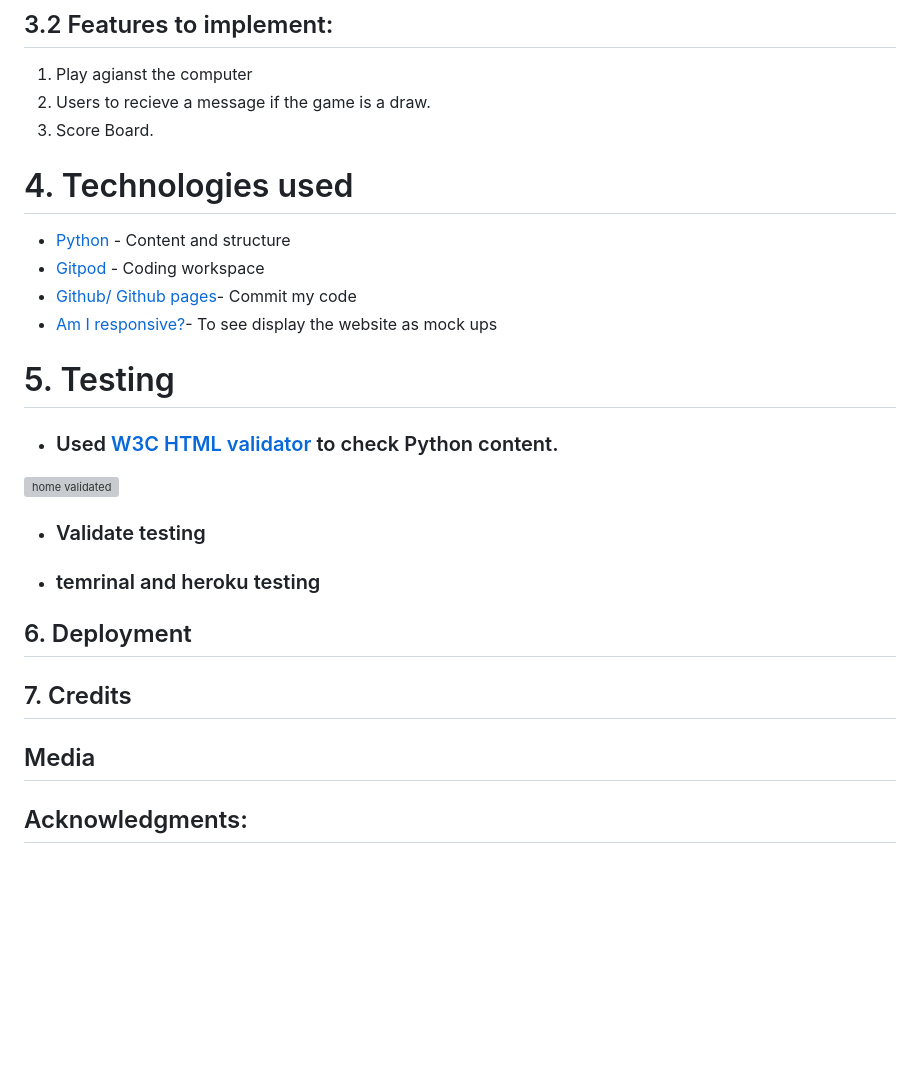
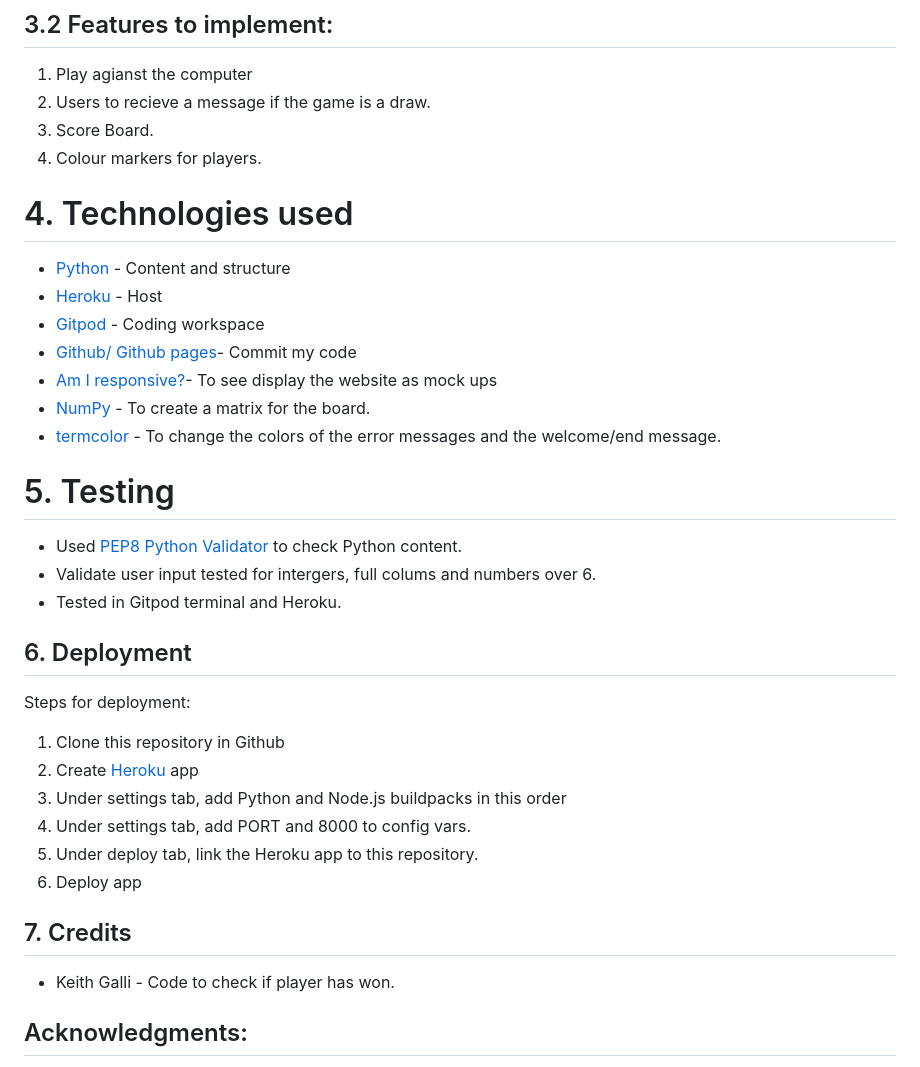
Before and after one commit to Code-Institute-Submissions/angharadcaswell-connectfour_MarResub, a Markdown page: README.md, the part around the change printed below. Drawn GitHub-style; blank space fills up the shorter version; grey boxes are pictures that could not be loaded.

```diff
--- a/README.md
+++ b/README.md
@@ -71,30 +65,41 @@ The aim of the game is to be the first to get 4 pieces in a row. The pieces can
 1. Play agianst the computer
 2. Users to recieve a message if the game is a draw.
 3. Score Board.
+4. Colour markers for players.
 
 
 
 # 4. Technologies used
 * [Python](https://en.wikipedia.org/wiki/Python_(programming_language)) - Content and structure
+* [Heroku](https://id.heroku.com/login) - Host
 * [Gitpod](https://www.gitpod.io/) - Coding workspace
 * [Github/ Github pages](https://github.com/)- Commit my code
 * [Am I responsive?](http://ami.responsivedesign.is/#)- To see display the website as mock ups
+* [NumPy](https://numpy.org/) - To create a matrix for the board.
+* [termcolor](https://pypi.org/project/termcolor/) - To change the colors of the error messages and the welcome/end message.
+
+
 
 # 5. Testing
- - ### Used [W3C HTML validator](https://validator.w3.org/#validate_by_input) to check Python content.
-![home validated]()
-- ### Validate testing
-- ### temrinal and heroku testing
+ -  Used [PEP8 Python Validator](https://validator.w3.org/#validate_by_input) to check Python content.
+- Validate user input tested for intergers, full colums and numbers over 6.
+- Tested in Gitpod terminal and Heroku.
 
 ## 6. Deployment
+
+Steps for deployment:
+1. Clone this repository in Github
+2. Create [Heroku](https://dashboard.heroku.com/apps) app
+3. Under settings tab, add Python and Node.js buildpacks in this order
+4. Under settings tab, add PORT and 8000 to config vars.
+5. Under deploy tab, link the Heroku app to this repository.
+6. Deploy app
 
 
 
 ## 7. Credits
 
-## Media
-
-
+* Keith Galli - Code to check if player has won.
 
 ## Acknowledgments:
 * My mentor [Precious](https://www.linkedin.com/in/precious-ijege-908a00168/?originalSubdomain=ng) for your help and guidance.
```
Also changed, not shown: other parts of README.md (+0 -6 lines), readmeimages/errortwo.png (added), 1 other file.
